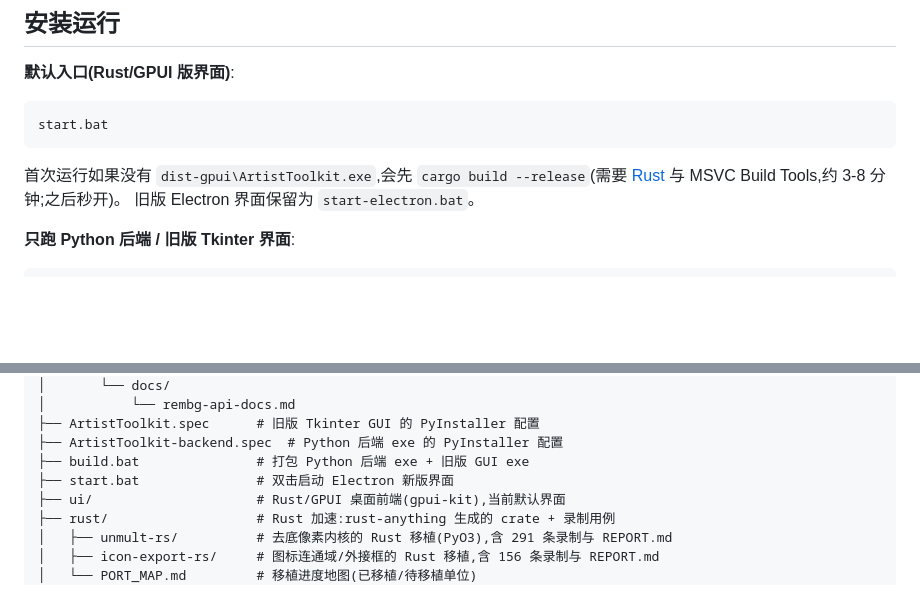
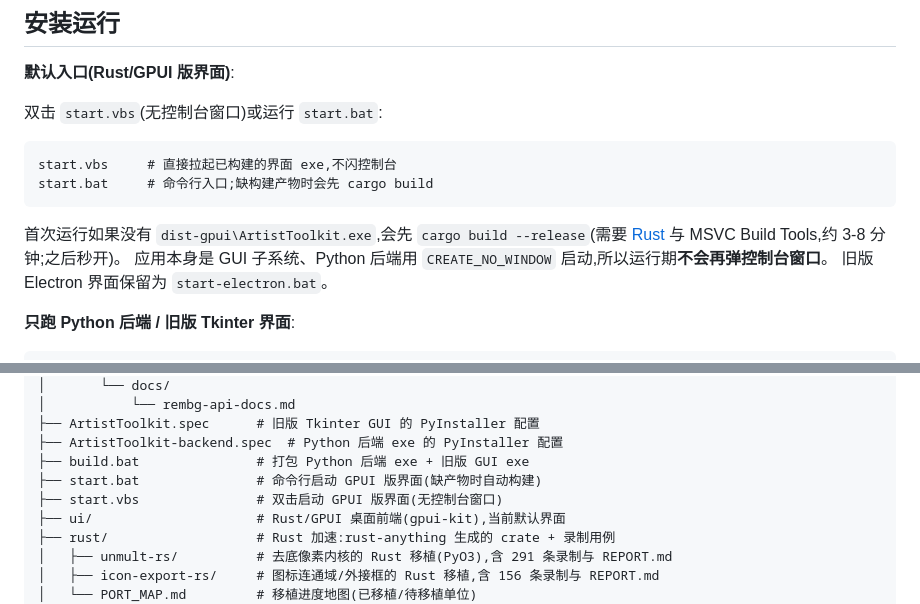
Before and after one commit to leiyihai/ArtistToolkit, a Markdown page: README.md, 2 parts joined by grey strips. GitHub-like rendering; blank space fills up the shorter version.

````diff
--- a/README.md
+++ b/README.md
@@ -17,12 +17,16 @@
 
 **默认入口(Rust/GPUI 版界面)**:
 
-```bat
-start.bat
+双击 `start.vbs`(无控制台窗口)或运行 `start.bat`:
+
+```
+start.vbs     # 直接拉起已构建的界面 exe,不闪控制台
+start.bat     # 命令行入口;缺构建产物时会先 cargo build
 ```
 
 首次运行如果没有 `dist-gpui\ArtistToolkit.exe`,会先 `cargo build --release`(需要
 [Rust](https://rustup.rs) 与 MSVC Build Tools,约 3-8 分钟;之后秒开)。
+应用本身是 GUI 子系统、Python 后端用 `CREATE_NO_WINDOW` 启动,所以运行期**不会再弹控制台窗口**。
 旧版 Electron 界面保留为 `start-electron.bat`。
 
 **只跑 Python 后端 / 旧版 Tkinter 界面**:
@@ -104,7 +108,8 @@ ArtistToolkit/
 ├── ArtistToolkit.spec      # 旧版 Tkinter GUI 的 PyInstaller 配置
 ├── ArtistToolkit-backend.spec  # Python 后端 exe 的 PyInstaller 配置
 ├── build.bat               # 打包 Python 后端 exe + 旧版 GUI exe
-├── start.bat               # 双击启动 Electron 新版界面
+├── start.bat               # 命令行启动 GPUI 版界面(缺产物时自动构建)
+├── start.vbs               # 双击启动 GPUI 版界面(无控制台窗口)
 ├── ui/                     # Rust/GPUI 桌面前端(gpui-kit),当前默认界面
 ├── rust/                   # Rust 加速:rust-anything 生成的 crate + 录制用例
 │   ├── unmult-rs/          # 去底像素内核的 Rust 移植(PyO3),含 291 条录制与 REPORT.md
````
Also changed, not shown: ui/README.md (+17 -12 lines), ui/docs/screenshot-icon.png, ui/docs/screenshot-matting.png, 13 other files.
